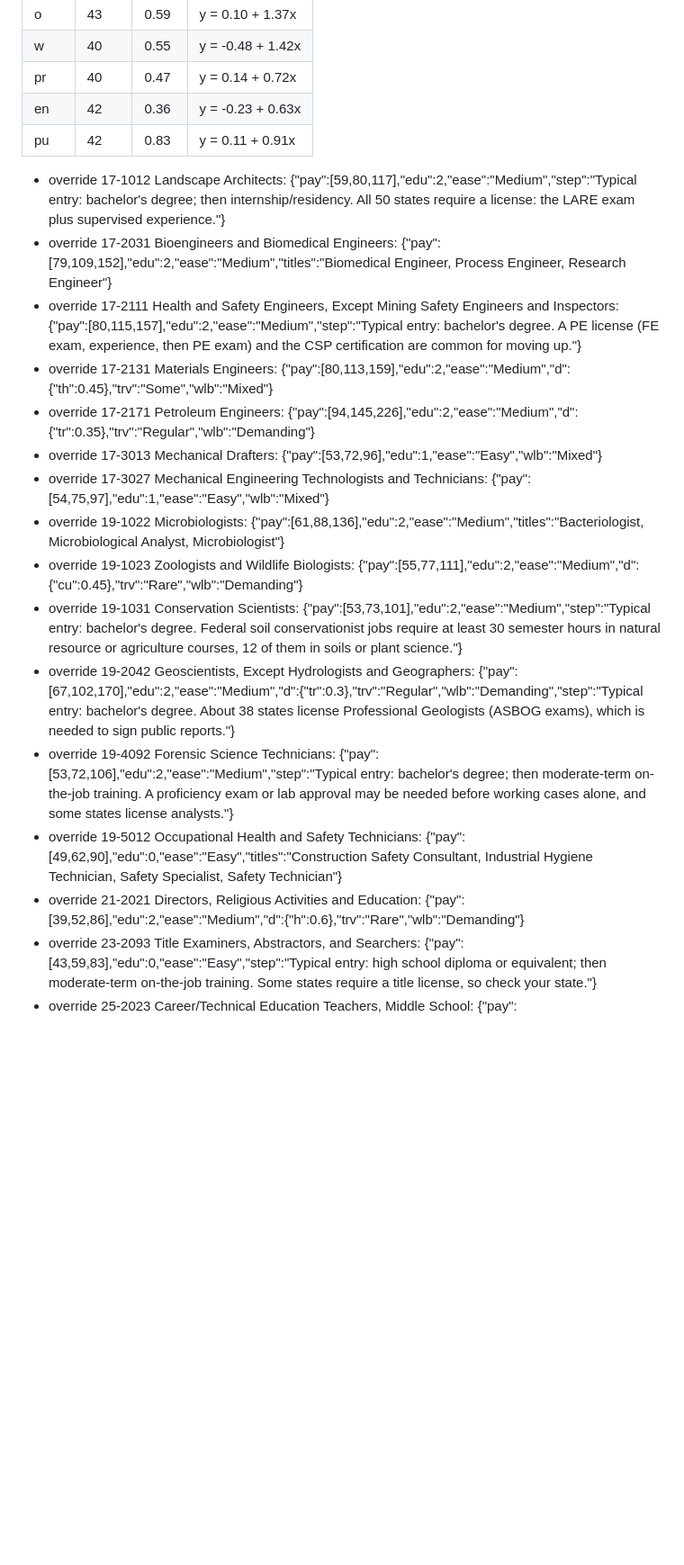
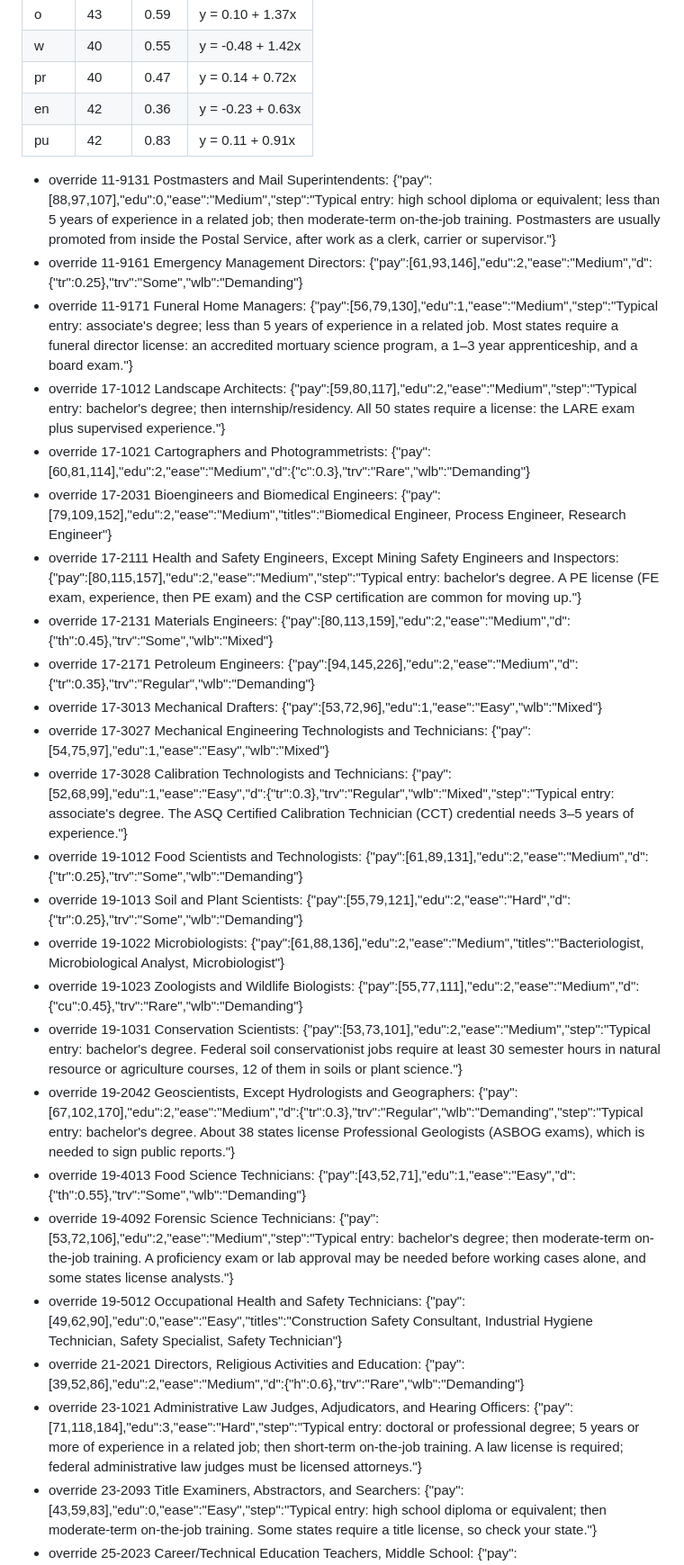
Before and after one commit to bjohnso88/career-combine, a Markdown page: tools/build-report.md, the part around one of its changes. Shown at 90% size. Rendered like a GitHub page; blank space fills up the shorter version.

```diff
--- a/tools/build-report.md
+++ b/tools/build-report.md
@@ -27,20 +27,29 @@ Each trait is rescaled with a straight-line fit from O*NET's measure to the hand
 | pr | 40 | 0.47 | y = 0.14 + 0.72x |
 | en | 42 | 0.36 | y = -0.23 + 0.63x |
 | pu | 42 | 0.83 | y = 0.11 + 0.91x |
+- override 11-9131 Postmasters and Mail Superintendents: {"pay":[88,97,107],"edu":0,"ease":"Medium","step":"Typical entry: high school diploma or equivalent; less than 5 years of experience in a related job; then moderate-term on-the-job training. Postmasters are usually promoted from inside the Postal Service, after work as a clerk, carrier or supervisor."}
+- override 11-9161 Emergency Management Directors: {"pay":[61,93,146],"edu":2,"ease":"Medium","d":{"tr":0.25},"trv":"Some","wlb":"Demanding"}
+- override 11-9171 Funeral Home Managers: {"pay":[56,79,130],"edu":1,"ease":"Medium","step":"Typical entry: associate's degree; less than 5 years of experience in a related job. Most states require a funeral director license: an accredited mortuary science program, a 1–3 year apprenticeship, and a board exam."}
 - override 17-1012 Landscape Architects: {"pay":[59,80,117],"edu":2,"ease":"Medium","step":"Typical entry: bachelor's degree; then internship/residency. All 50 states require a license: the LARE exam plus supervised experience."}
+- override 17-1021 Cartographers and Photogrammetrists: {"pay":[60,81,114],"edu":2,"ease":"Medium","d":{"c":0.3},"trv":"Rare","wlb":"Demanding"}
 - override 17-2031 Bioengineers and Biomedical Engineers: {"pay":[79,109,152],"edu":2,"ease":"Medium","titles":"Biomedical Engineer, Process Engineer, Research Engineer"}
 - override 17-2111 Health and Safety Engineers, Except Mining Safety Engineers and Inspectors: {"pay":[80,115,157],"edu":2,"ease":"Medium","step":"Typical entry: bachelor's degree. A PE license (FE exam, experience, then PE exam) and the CSP certification are common for moving up."}
 - override 17-2131 Materials Engineers: {"pay":[80,113,159],"edu":2,"ease":"Medium","d":{"th":0.45},"trv":"Some","wlb":"Mixed"}
 - override 17-2171 Petroleum Engineers: {"pay":[94,145,226],"edu":2,"ease":"Medium","d":{"tr":0.35},"trv":"Regular","wlb":"Demanding"}
 - override 17-3013 Mechanical Drafters: {"pay":[53,72,96],"edu":1,"ease":"Easy","wlb":"Mixed"}
 - override 17-3027 Mechanical Engineering Technologists and Technicians: {"pay":[54,75,97],"edu":1,"ease":"Easy","wlb":"Mixed"}
+- override 17-3028 Calibration Technologists and Technicians: {"pay":[52,68,99],"edu":1,"ease":"Easy","d":{"tr":0.3},"trv":"Regular","wlb":"Mixed","step":"Typical entry: associate's degree. The ASQ Certified Calibration Technician (CCT) credential needs 3–5 years of experience."}
+- override 19-1012 Food Scientists and Technologists: {"pay":[61,89,131],"edu":2,"ease":"Medium","d":{"tr":0.25},"trv":"Some","wlb":"Demanding"}
+- override 19-1013 Soil and Plant Scientists: {"pay":[55,79,121],"edu":2,"ease":"Hard","d":{"tr":0.25},"trv":"Some","wlb":"Demanding"}
 - override 19-1022 Microbiologists: {"pay":[61,88,136],"edu":2,"ease":"Medium","titles":"Bacteriologist, Microbiological Analyst, Microbiologist"}
 - override 19-1023 Zoologists and Wildlife Biologists: {"pay":[55,77,111],"edu":2,"ease":"Medium","d":{"cu":0.45},"trv":"Rare","wlb":"Demanding"}
 - override 19-1031 Conservation Scientists: {"pay":[53,73,101],"edu":2,"ease":"Medium","step":"Typical entry: bachelor's degree. Federal soil conservationist jobs require at least 30 semester hours in natural resource or agriculture courses, 12 of them in soils or plant science."}
 - override 19-2042 Geoscientists, Except Hydrologists and Geographers: {"pay":[67,102,170],"edu":2,"ease":"Medium","d":{"tr":0.3},"trv":"Regular","wlb":"Demanding","step":"Typical entry: bachelor's degree. About 38 states license Professional Geologists (ASBOG exams), which is needed to sign public reports."}
+- override 19-4013 Food Science Technicians: {"pay":[43,52,71],"edu":1,"ease":"Easy","d":{"th":0.55},"trv":"Some","wlb":"Demanding"}
 - override 19-4092 Forensic Science Technicians: {"pay":[53,72,106],"edu":2,"ease":"Medium","step":"Typical entry: bachelor's degree; then moderate-term on-the-job training. A proficiency exam or lab approval may be needed before working cases alone, and some states license analysts."}
 - override 19-5012 Occupational Health and Safety Technicians: {"pay":[49,62,90],"edu":0,"ease":"Easy","titles":"Construction Safety Consultant, Industrial Hygiene Technician, Safety Specialist, Safety Technician"}
 - override 21-2021 Directors, Religious Activities and Education: {"pay":[39,52,86],"edu":2,"ease":"Medium","d":{"h":0.6},"trv":"Rare","wlb":"Demanding"}
+- override 23-1021 Administrative Law Judges, Adjudicators, and Hearing Officers: {"pay":[71,118,184],"edu":3,"ease":"Hard","step":"Typical entry: doctoral or professional degree; 5 years or more of experience in a related job; then short-term on-the-job training. A law license is required; federal administrative law judges must be licensed attorneys."}
 - override 23-2093 Title Examiners, Abstractors, and Searchers: {"pay":[43,59,83],"edu":0,"ease":"Easy","step":"Typical entry: high school diploma or equivalent; then moderate-term on-the-job training. Some states require a title license, so check your state."}
 - override 25-2023 Career/Technical Education Teachers, Middle School: {"pay":[54,65,91],"edu":2,"ease":"Medium","d":{"th":0.45},"trv":"Rare","wlb":"Demanding"}
 - override 25-2051 Special Education Teachers, Preschool: {"pay":[49,65,111],"edu":2,"ease":"Medium","d":{"tr":0.2},"trv":"Some","wlb":"Mixed"}
```
Also changed, not shown: other parts of tools/build-report.md (+13 -0 lines).
